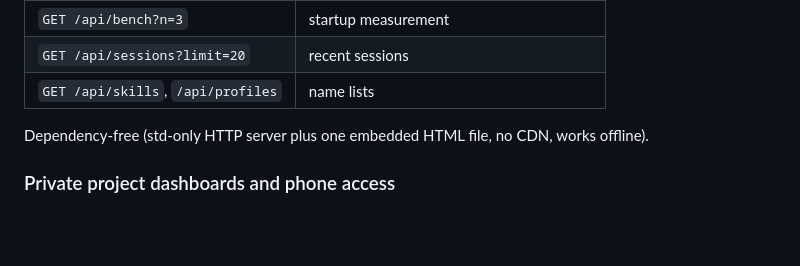
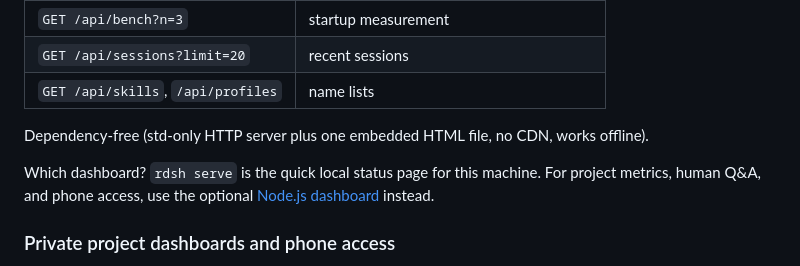
Before and after one commit to Eureka-COM/rustdsh, a Markdown page: README.md, the part around the change. Drawn GitHub-style; blank space fills up the shorter version.

```diff
--- a/README.md
+++ b/README.md
@@ -244,6 +244,10 @@ rdsh serve
 Dependency-free (std-only HTTP server plus one embedded HTML file, no CDN,
 works offline).
 
+Which dashboard? `rdsh serve` is the quick local status page for this
+machine. For project metrics, human Q&A, and phone access, use the optional
+[Node.js dashboard](dashboard/README.md) instead.
+
 ### Private project dashboards and phone access
 
 The optional [Node.js dashboard](dashboard/README.md) adds project metrics,
```
Also changed, not shown: README.ja.md (+2 -0 lines).
